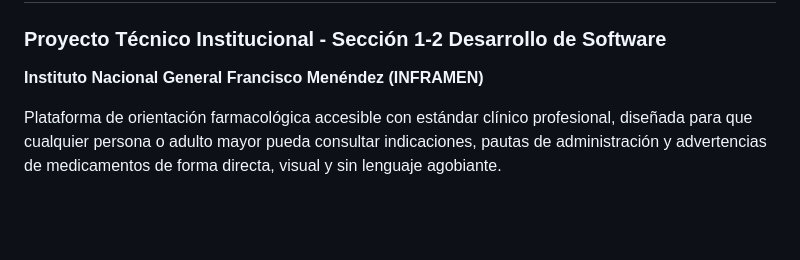
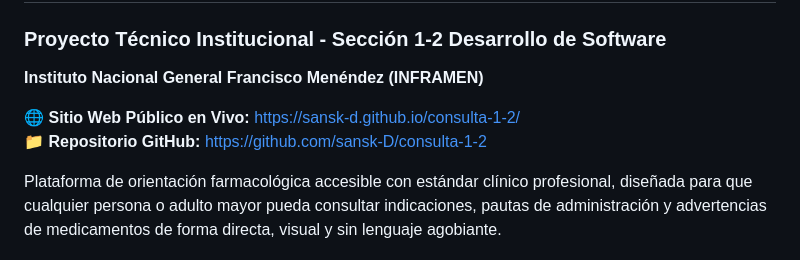
Before and after one commit to sansk-D/consulta-1-2, a Markdown page: README.md, the part around the change. GitHub-like rendering; blank space fills up the shorter version.

Commit message:
docs: actualizar README con enlace publico de despliegue

```diff
--- a/README.md
+++ b/README.md
@@ -2,6 +2,9 @@
 
 ### Proyecto Técnico Institucional - Sección 1-2 Desarrollo de Software
 **Instituto Nacional General Francisco Menéndez (INFRAMEN)**
+
+🌐 **Sitio Web Público en Vivo:** [https://sansk-d.github.io/consulta-1-2/](https://sansk-d.github.io/consulta-1-2/)
+📁 **Repositorio GitHub:** [https://github.com/sansk-D/consulta-1-2](https://github.com/sansk-D/consulta-1-2)
 
 Plataforma de orientación farmacológica accesible con estándar clínico profesional, diseñada para que cualquier persona o adulto mayor pueda consultar indicaciones, pautas de administración y advertencias de medicamentos de forma directa, visual y sin lenguaje agobiante.
 
```
